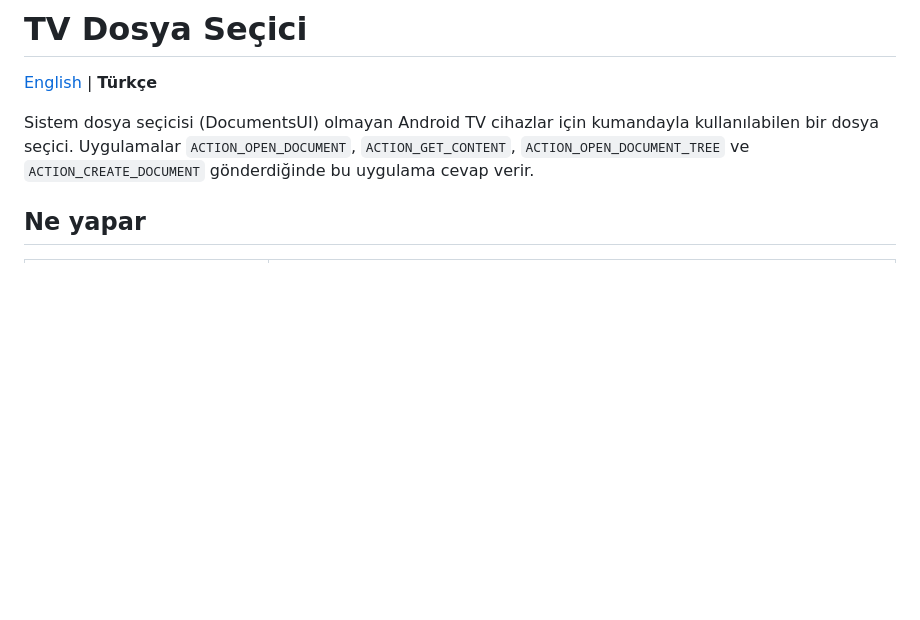
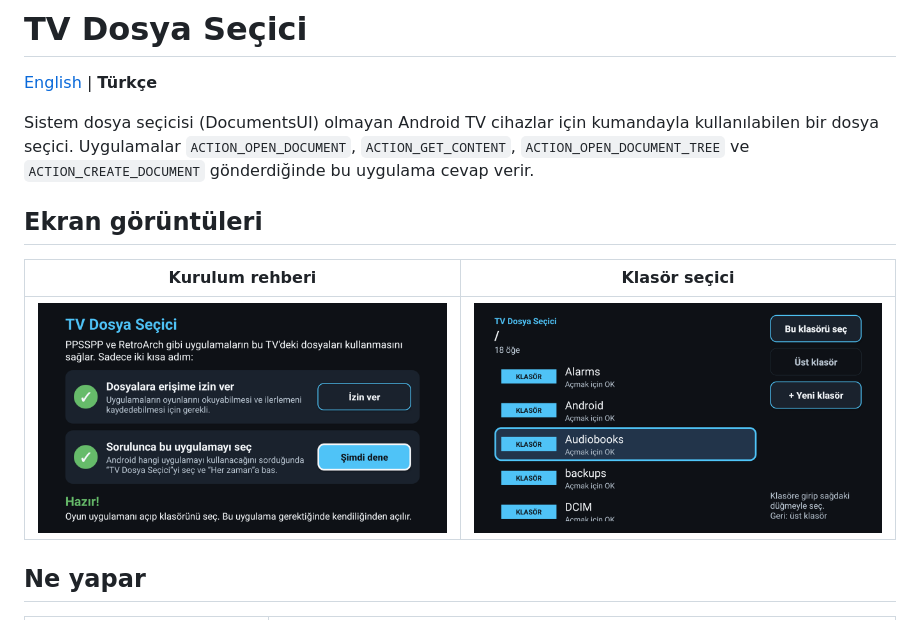
Before and after one commit to mcalago/tv-file-picker, a Markdown page: README.tr.md, the part around one of its changes. Rendered like a GitHub page; pictures changed too: docs/screenshot-picker.png (added), docs/screenshot-setup.png (added); blank space fills up the shorter version.

```diff
--- a/README.tr.md
+++ b/README.tr.md
@@ -5,6 +7,12 @@
 Sistem dosya seçicisi (DocumentsUI) olmayan Android TV cihazlar için kumandayla kullanılabilen bir dosya seçici.
 Uygulamalar `ACTION_OPEN_DOCUMENT`, `ACTION_GET_CONTENT`, `ACTION_OPEN_DOCUMENT_TREE` ve `ACTION_CREATE_DOCUMENT`
 gönderdiğinde bu uygulama cevap verir.
+
+## Ekran görüntüleri
+
+| Kurulum rehberi | Klasör seçici |
+|---|---|
+| <img src="docs/screenshot-setup.png" width="420"> | <img src="docs/screenshot-picker.png" width="420"> |
 
 ## Ne yapar
 
```
Also changed, not shown: other parts of README.tr.md (+2 -0 lines), README.md (+10 -0 lines), docs/header.png (added), 1 other file.
